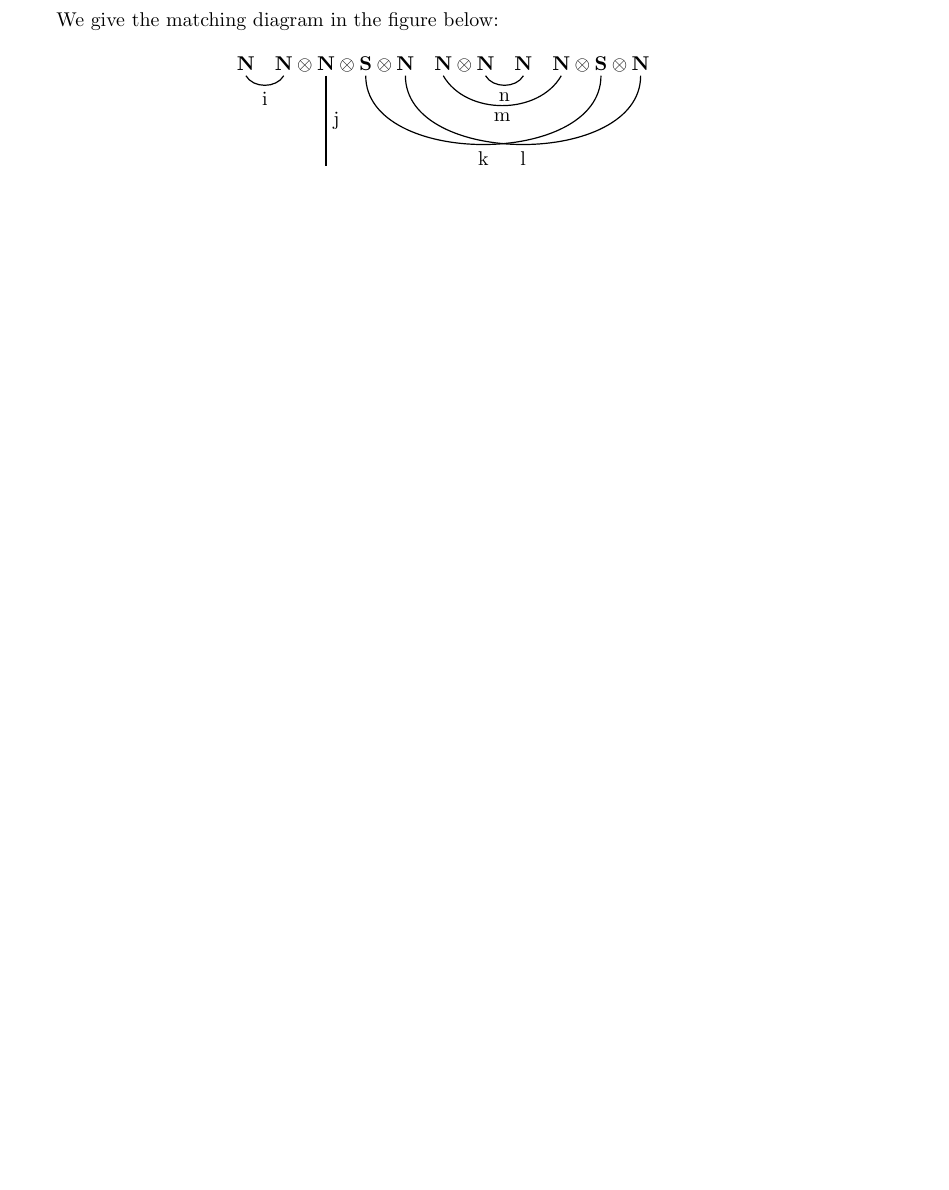
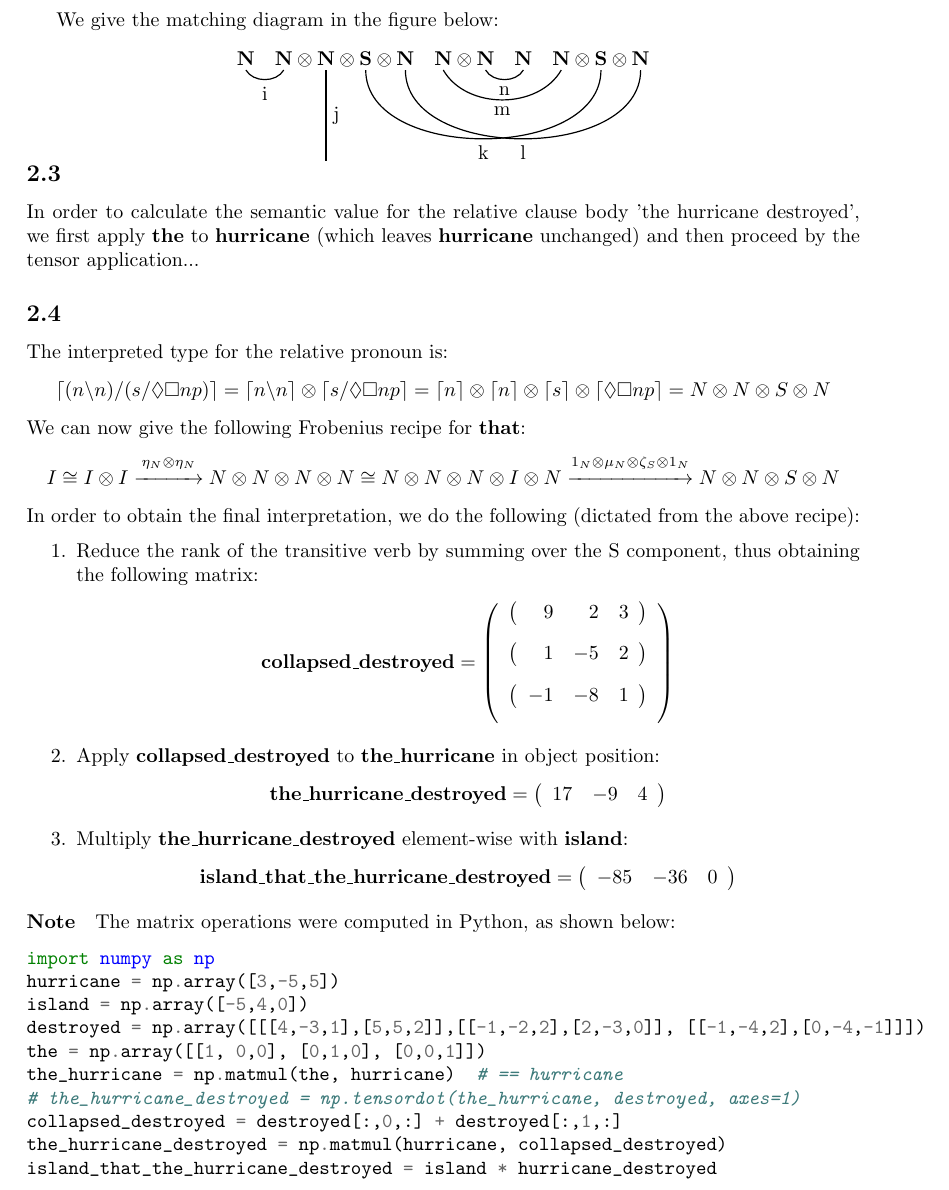
Before and after one commit to omelkonian/LoLa, a LaTeX problem sheet (Assignment 4/ass4.tex): part of page 2 of 2, cut so that both start at the same text, the shorter picture padded with empty space. Compiled offline with pdfLaTeX.

Commit message:
Assignment 4: 2.4

```diff
--- a/Assignment 4/ass4.tex
+++ b/Assignment 4/ass4.tex
@@ -7,6 +7,9 @@
 \usepackage{amsmath}
 \usepackage{color}
 \usepackage{proof}
+
+\usepackage{minted}
+
 
 \newcommand{\W}[1]{\textsf{#1}}
 \newcommand{\Wv}[1]{\mathbf{#1}}
@@ -129,6 +132,52 @@ We give the matching diagram in the figure below:
 	\draw[string] (j.north) to node[right] {j} +(0, -1.6cm);
 \end{tikzpicture}
 \end{equation*}
+\\
+\subsection{}
+In order to calculate the semantic value for the relative clause body 'the hurricane destroyed', we first apply $\Wv{the}$ to $\Wv{hurricane}$ (which leaves $\Wv{hurricane}$ unchanged) and then proceed by the tensor application...
 
+\subsection{}
+The interpreted type for the relative pronoun is:
+\[ \F{(n\bs n)/(s/\Diamond\Box np)} = \F{n\bs n} \otimes \F{s/\Diamond\Box np} =
+\F{n} \otimes \F{n} \otimes \F{s} \otimes \F{\Diamond\Box np} =
+N \otimes N \otimes S \otimes N \]
+We can now give the following Frobenius recipe for $\Wv{that}$:
+\[ I \cong I \otimes I \overset{\eta_N \otimes \eta_N}{\xrightarrow{\hspace*{1cm}}} N \otimes N \otimes N \otimes N \cong N \otimes N \otimes N \otimes I \otimes N \overset{1_N \otimes \mu_N \otimes \zeta_S \otimes 1_N}{\xrightarrow{\hspace*{2cm}}} N \otimes N \otimes S \otimes N \]
+In order to obtain the final interpretation, we do the following (dictated from the above recipe):
+\begin{enumerate}
+\item Reduce the rank of the transitive verb by summing over the S component, thus obtaining the following matrix:
+\[
+\Wv{collapsed\_destroyed} =
+\left(\begin{array}{ccc}
+\left(\begin{array}{rrr}\textcolor{white}{-}9 & \textcolor{white}{-}2 & 3 \end{array}\right)\\[2ex]
+\left(\begin{array}{rrr}\textcolor{white}{-}1 & -5 & 2 \end{array}\right)\\[2ex]
+\left(\begin{array}{rrr}-1 & -8 & 1 \end{array}\right)\\[2ex]
+\end{array}
+\right)
+\]
+\item Apply $\Wv{collapsed\_destroyed}$ to $\Wv{the\_hurricane}$ in object position:
+\[
+\Wv{the\_hurricane\_destroyed} =
+\left(\begin{array}{ccc} 17 & -9 & 4 \end{array}\right)
+\]
+\item Multiply $\Wv{the\_hurricane\_destroyed}$ element-wise with $\Wv{island}$:
+\[
+\Wv{island\_that\_the\_hurricane\_destroyed} =
+\left(\begin{array}{ccc} -85 & -36 & 0 \end{array}\right)
+\]
+\end{enumerate}
+\paragraph{Note}The matrix operations were computed in Python, as shown below:
+\begin{minted}{python}
+import numpy as np
+hurricane = np.array([3,-5,5])
+island = np.array([-5,4,0])
+destroyed = np.array([[[4,-3,1],[5,5,2]],[[-1,-2,2],[2,-3,0]], [[-1,-4,2],[0,-4,-1]]])
+the = np.array([[1, 0,0], [0,1,0], [0,0,1]])
+the_hurricane = np.matmul(the, hurricane)  # == hurricane
+# the_hurricane_destroyed = np.tensordot(the_hurricane, destroyed, axes=1)
+collapsed_destroyed = destroyed[:,0,:] + destroyed[:,1,:]
+the_hurricane_destroyed = np.matmul(hurricane, collapsed_destroyed)
+island_that_the_hurricane_destroyed = island * hurricane_destroyed
+\end{minted}
 
 \end{document}
```
Also changed, not shown: Assignment 4/ass4.pdf, 1 other file.
